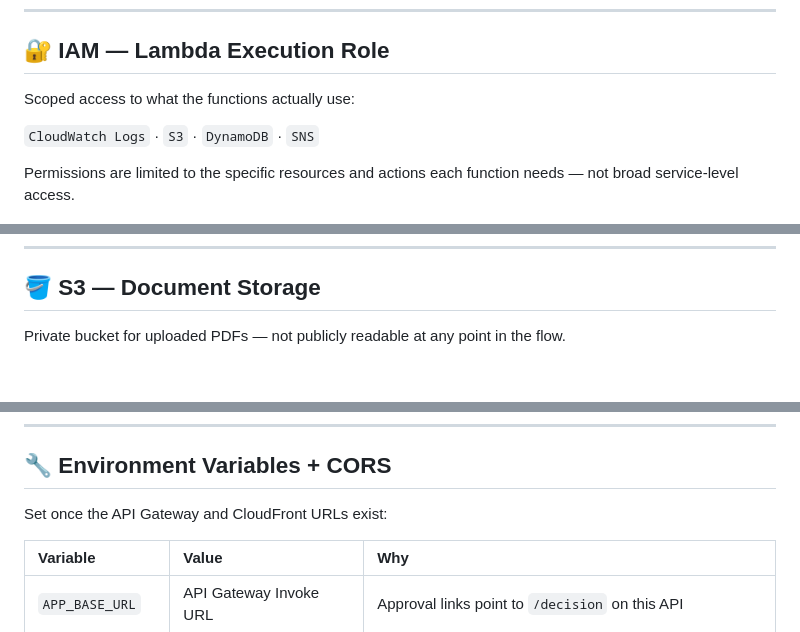
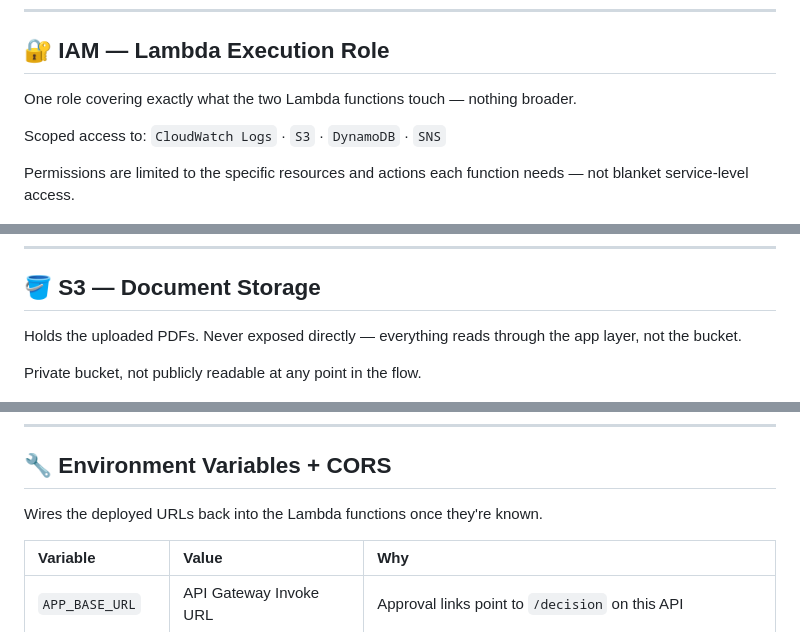
Before and after one commit to mohammed-elbestawy/AWS-Document-Approval-System-Project, a Markdown page: STEPS.md, 3 parts joined by grey strips. Rendered like a GitHub page; blank space fills up the shorter version.

```diff
--- a/STEPS.md
+++ b/STEPS.md
@@ -58,10 +65,10 @@ A record of the resources created and the configuration used to build the docume
 ## 🔐 IAM — Lambda Execution Role
 
-Scoped access to what the functions actually use:
+One role covering exactly what the two Lambda functions touch — nothing broader.
 
-`CloudWatch Logs` · `S3` · `DynamoDB` · `SNS`
+Scoped access to: `CloudWatch Logs` · `S3` · `DynamoDB` · `SNS`
 
-Permissions are limited to the specific resources and actions each function needs — not broad service-level access.
+Permissions are limited to the specific resources and actions each function needs — not blanket service-level access.
 
 ![IAM role configuration](screenshots/03-iam-role.png)
 
@@ -70,6 +78,8 @@ Permissions are limited to the specific resources and actions each function need
 ## 🪣 S3 — Document Storage
 
-Private bucket for uploaded PDFs — not publicly readable at any point in the flow.
+Holds the uploaded PDFs. Never exposed directly — everything reads through the app layer, not the bucket.
+
+Private bucket, not publicly readable at any point in the flow.
 
 ![S3 storage configuration](screenshots/04-s3-storage.png)
 
@@ -162,6 +191,6 @@ Frontend files uploaded to the bucket. The bucket is never made public to serve
 ## 🔧 Environment Variables + CORS
 
-Set once the API Gateway and CloudFront URLs exist:
+Wires the deployed URLs back into the Lambda functions once they're known.
 
 | Variable | Value | Why |
 |:---|:---|:---|
```
Also changed, not shown: other parts of STEPS.md (+42 -12 lines).
